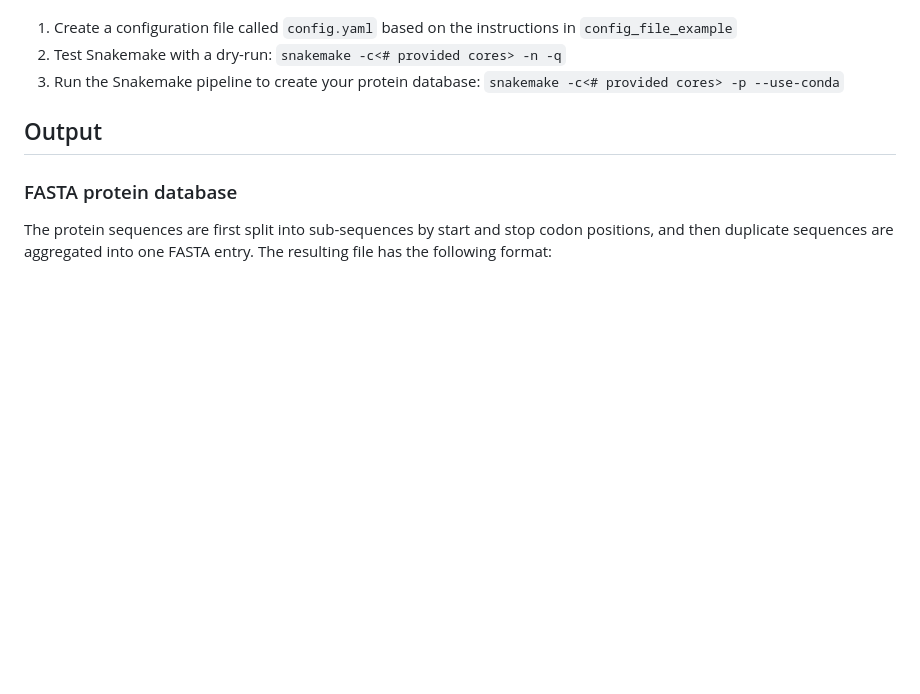
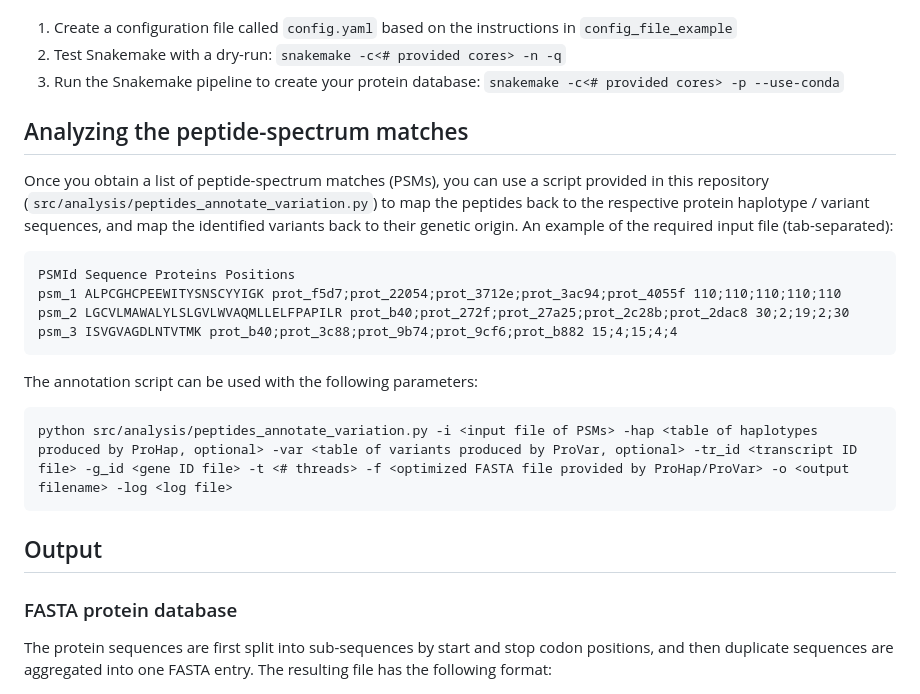
Before and after one commit to ProGenNo/ProHap, a Markdown page: README.md, the part around the change. GitHub-like rendering; blank space fills up the shorter version.

````diff
--- a/README.md
+++ b/README.md
@@ -15,6 +15,22 @@ Usage:
  1. Create a configuration file called `config.yaml` based on the instructions in `config_file_example`
  2. Test Snakemake with a dry-run: `snakemake -c<# provided cores> -n -q`
  2. Run the Snakemake pipeline to create your protein database: `snakemake -c<# provided cores> -p --use-conda`
+
+## Analyzing the peptide-spectrum matches
+Once you obtain a list of peptide-spectrum matches (PSMs), you can use a script provided in this repository (`src/analysis/peptides_annotate_variation.py`) to map the peptides back to the respective protein haplotype / variant sequences, and map the identified variants back to their genetic origin. An example of the required input file (tab-separated):
+
+```
+PSMId Sequence Proteins Positions
+psm_1 ALPCGHCPEEWITYSNSCYYIGK prot_f5d7;prot_22054;prot_3712e;prot_3ac94;prot_4055f 110;110;110;110;110
+psm_2 LGCVLMAWALYLSLGVLWVAQMLLELFPAPILR prot_b40;prot_272f;prot_27a25;prot_2c28b;prot_2dac8 30;2;19;2;30
+psm_3 ISVGVAGDLNTVTMK prot_b40;prot_3c88;prot_9b74;prot_9cf6;prot_b882 15;4;15;4;4
+```
+
+The annotation script can be used with the following parameters:
+
+```
+python src/analysis/peptides_annotate_variation.py -i <input file of PSMs> -hap <table of haplotypes produced by ProHap, optional> -var <table of variants produced by ProVar, optional> -tr_id <transcript ID file> -g_id <gene ID file> -t <# threads> -f <optimized FASTA file provided by ProHap/ProVar> -o <output filename> -log <log file>
+```
 
 ## Output
 ### FASTA protein database
````
